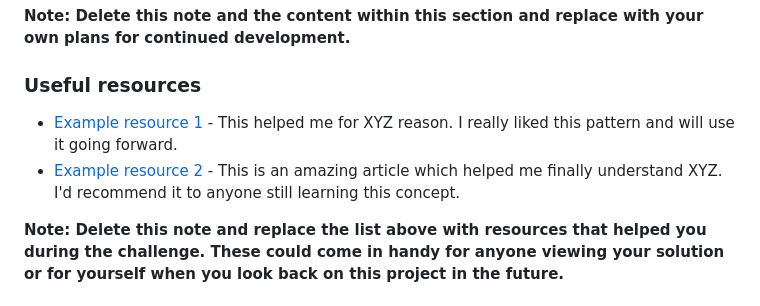
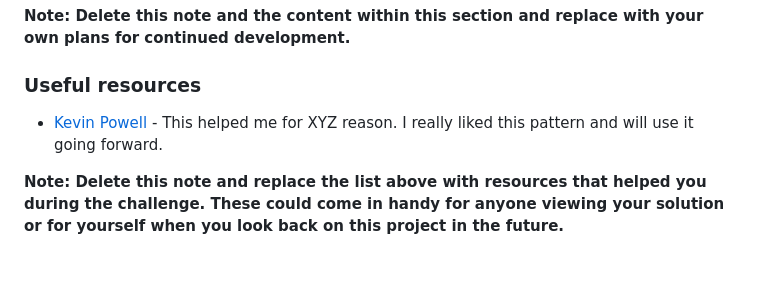
Before and after one commit to DaniilGurski/FM-Product-page, a Markdown page: README-template.md, the part around the change. GitHub-like rendering; blank space fills up the shorter version.

Commit message:
Resourse added to README.

```diff
--- a/README-template.md
+++ b/README-template.md
@@ -95,8 +95,7 @@ Use this section to outline areas that you want to continue focusing on in futur
 
 ### Useful resources
 
-- [Example resource 1](https://www.example.com) - This helped me for XYZ reason. I really liked this pattern and will use it going forward.
-- [Example resource 2](https://www.example.com) - This is an amazing article which helped me finally understand XYZ. I'd recommend it to anyone still learning this concept.
+- [Kevin Powell](https://www.youtube.com/watch?v=HbBMp6yUXO0) - This helped me for XYZ reason. I really liked this pattern and will use it going forward.
 
 **Note: Delete this note and replace the list above with resources that helped you during the challenge. These could come in handy for anyone viewing your solution or for yourself when you look back on this project in the future.**
 
```
